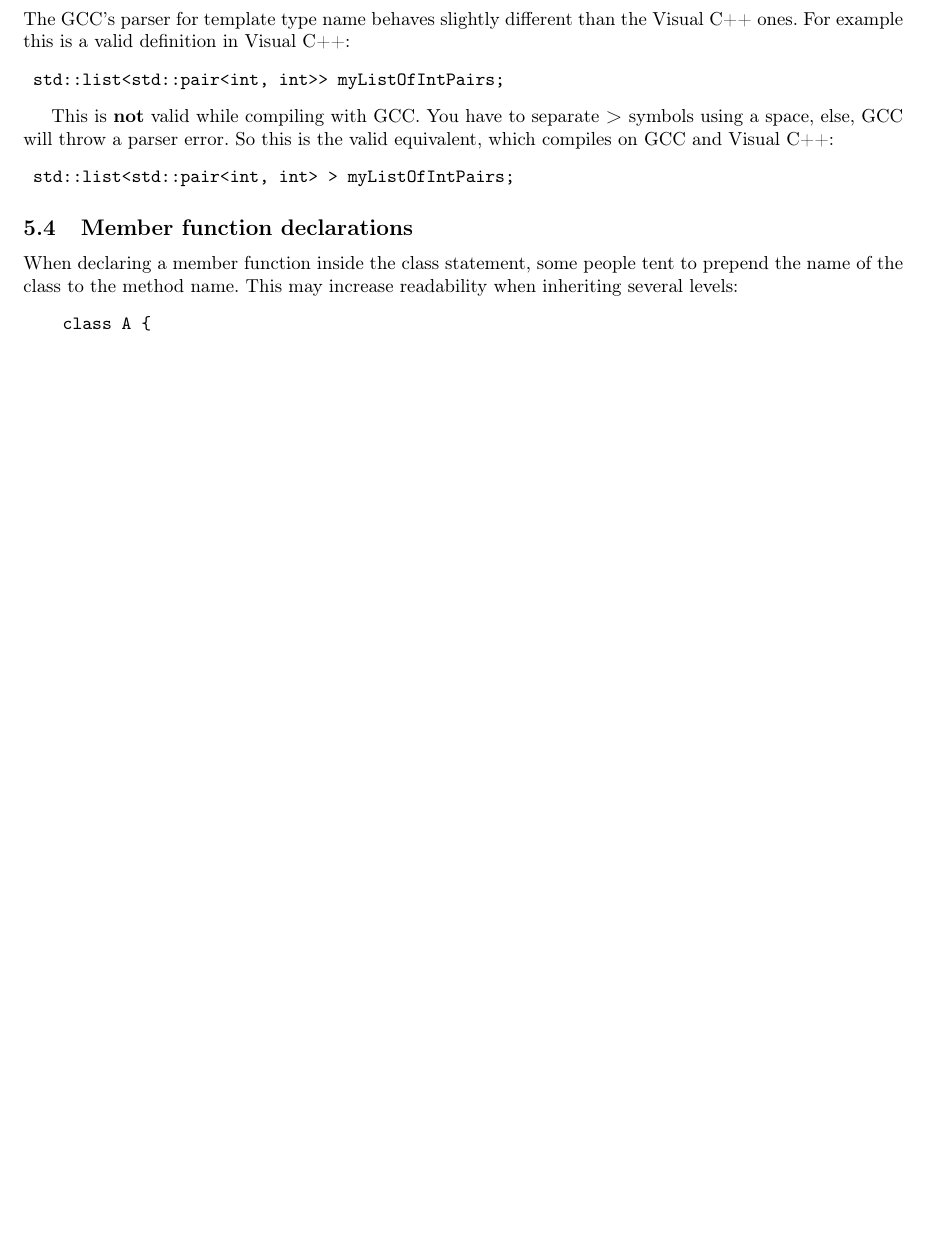
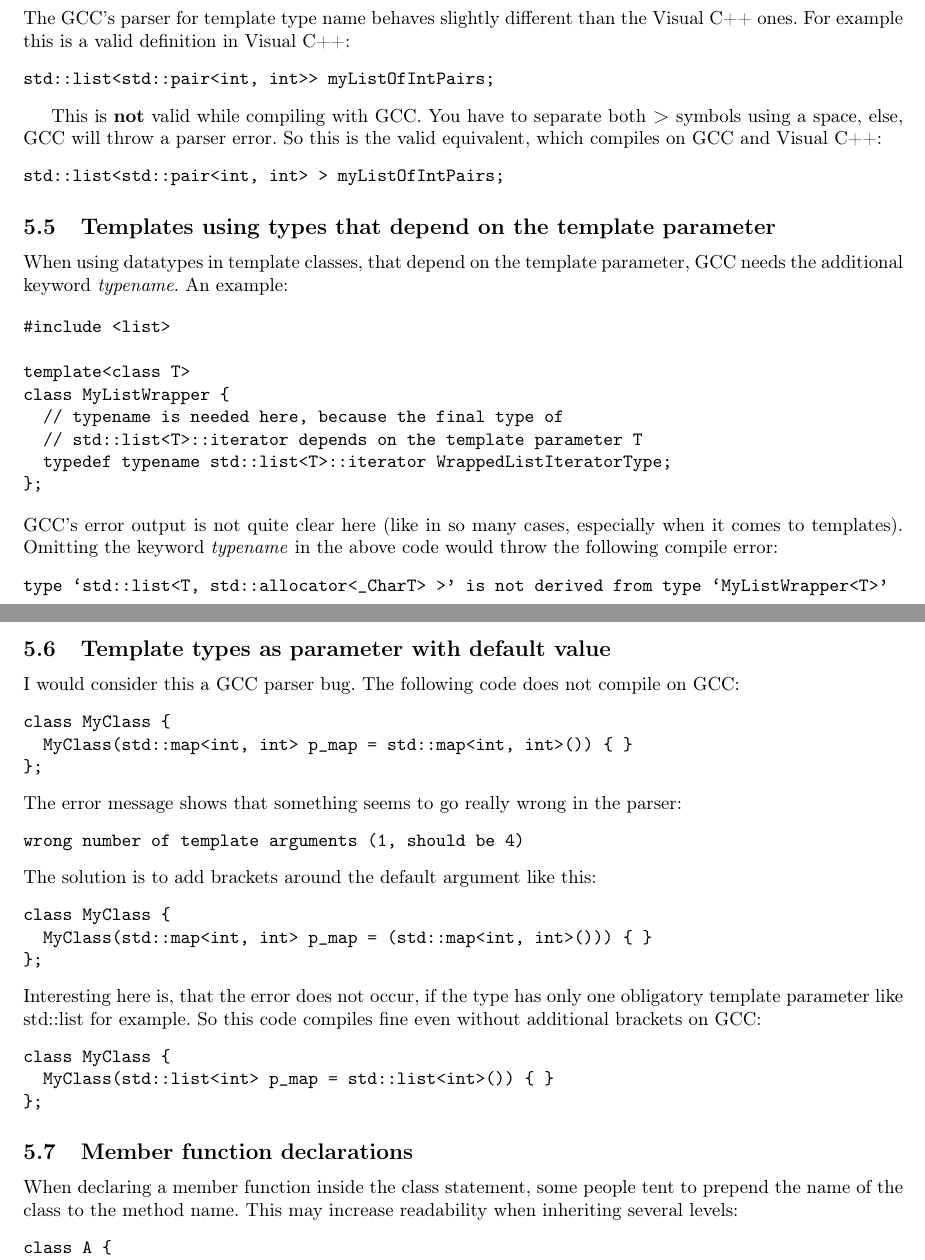
Before and after one commit to torsten/ap_gcc, a LaTeX paper (documentation/ap_gcc.tex, which reads documentation/chapters/guidelines.tex): part of page 9 of 15 before the commit and two parts of pages 10 and 11 of 17 after it, the two joined at a grey line, cut so that both start at the same text, the shorter picture padded with empty space. Compiled offline with pdfLaTeX.

Commit message:
[ADDED] more on guidelines

```diff
--- a/documentation/chapters/guidelines.tex
+++ b/documentation/chapters/guidelines.tex
@@ -10,2 +10 @@ This section contains a list of the most common problems we found in the code of
 
-\subsection{Templates} The GCC's parser for template type name behaves slightly different than the Visual C++ ones. For example this is a valid definition in Visual C++:
@@ -12,10 +63,51 @@ This section contains a list of the most common problems we found in the code of
+\subsection{Templates with templated template arguments} The GCC's parser for template type name behaves slightly different than the Visual C++ ones. For example this is a valid definition in Visual C++:
 \begin{verbatim}
 std::list<std::pair<int, int>> myListOfIntPairs;
 \end{verbatim}
 
-This is \textbf{not} valid while compiling with GCC. You have to separate \textbf{>} symbols using a space, else, GCC will throw a parser error. So this is the valid equivalent, which compiles on GCC and Visual C++:
+This is \textbf{not} valid while compiling with GCC. You have to separate both \textbf{>} symbols using a space, else, GCC will throw a parser error. So this is the valid equivalent, which compiles on GCC and Visual C++:
 \begin{verbatim}
 std::list<std::pair<int, int> > myListOfIntPairs;
+\end{verbatim}
+
+\subsection{Templates using types that depend on the template parameter} When using datatypes in template classes, that depend on the template parameter, GCC needs the additional keyword \emph{typename}. An example:
+
+\begin{verbatim}
+#include <list>
+
+template<class T>
+class MyListWrapper {
+  // typename is needed here, because the final type of
+  // std::list<T>::iterator depends on the template parameter T
+  typedef typename std::list<T>::iterator WrappedListIteratorType;
+};
+\end{verbatim}
+GCC's error output is not quite clear here (like in so many cases, especially when it comes to templates). Omitting the keyword \emph{typename} in the above code would throw the following compile error:
+\begin{verbatim}
+type ‘std::list<T, std::allocator<_CharT> >’ is not derived from type ‘MyListWrapper<T>’
+\end{verbatim}
+
+\subsection{Template types as parameter with default value} I would consider this a GCC parser bug. The following code does not compile on GCC:
+\begin{verbatim}
+class MyClass {
+  MyClass(std::map<int, int> p_map = std::map<int, int>()) { }
+};
+\end{verbatim}
+The error message shows that something seems to go really wrong in the parser:
+\begin{verbatim}
+wrong number of template arguments (1, should be 4)
+\end{verbatim}
+The solution is to add brackets around the default argument like this:
+\begin{verbatim}
+class MyClass {
+  MyClass(std::map<int, int> p_map = (std::map<int, int>())) { }
+};
+\end{verbatim}
+Interesting here is, that the error does not occur, if the type has only one obligatory template parameter like std::list for example. So this code compiles fine even without additional brackets on GCC:
+\begin{verbatim}
+class MyClass {
+  MyClass(std::list<int> p_map = std::list<int>()) { }
+};
 \end{verbatim}
 
 \subsection{Member function declarations} When declaring a member function inside the class statement, some people tent to prepend the name of the class to the method name. This may increase readability when inheriting several levels:
```
Also changed, not shown: documentation/ap_gcc.pdf, documentation/chapters/guidelines.tex (66 more changed lines). Lines whose indentation alone changed are shown as unchanged.
